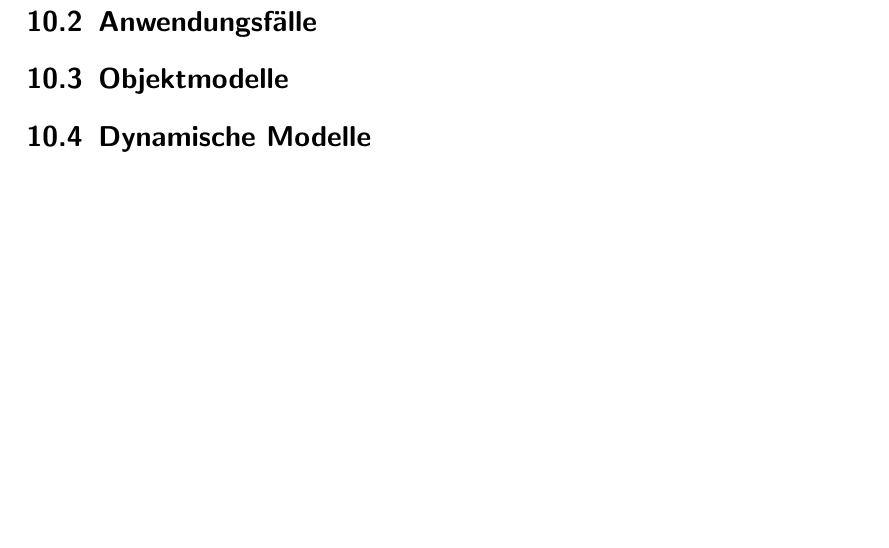
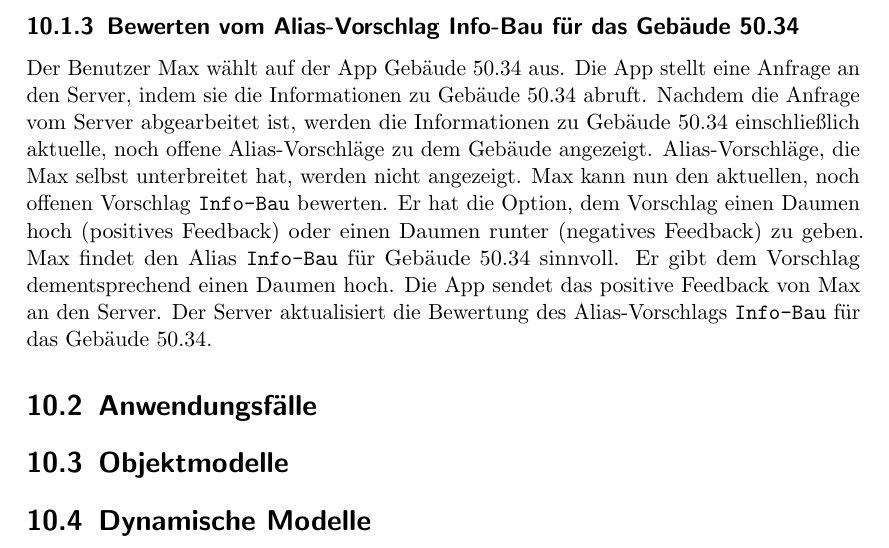
Before and after one commit to coderPaddyS/PSE_G3_Pflichtenheft, a LaTeX document (main.tex, which reads Kapitel/11_Systemmodelle/01_Szenarien/03_Bewerten_von_Alias_Info-Bau/main.tex, Kapitel/11_Systemmodelle/01_Szenarien/main.tex): part of page 25 of 26, cut at the place of the change, the shorter picture padded with empty space. Compiled offline with pdfLaTeX.

Commit message:
Edit section 'Szenarien', add scenario of evaluating an alias suggestion
Add scenario 'Bewerten vom Alias-Vorschlag Info-Bau
für das Gebäude 50.34'.

```diff
--- /dev/null
+++ b/Kapitel/11_Systemmodelle/01_Szenarien/03_Bewerten_von_Alias_Info-Bau/main.tex
@@ -0,0 +1,12 @@
+\subsection{Bewerten vom Alias-Vorschlag Info-Bau für das Gebäude 50.34}
+
+Der Benutzer Max wählt auf der App Gebäude 50.34 aus.
+Die App stellt eine Anfrage an den Server, indem sie die Informationen zu Gebäude 50.34 abruft.
+Nachdem die Anfrage vom Server abgearbeitet ist, werden die Informationen zu Gebäude 50.34 einschließlich aktuelle, noch offene Alias-Vorschläge zu dem Gebäude angezeigt.
+Alias-Vorschläge, die Max selbst unterbreitet hat, werden nicht angezeigt.
+Max kann nun den aktuellen, noch offenen Vorschlag \texttt{Info-Bau} bewerten.
+Er hat die Option, dem Vorschlag einen Daumen hoch (positives Feedback) oder einen Daumen runter (negatives Feedback) zu geben.
+Max findet den Alias \texttt{Info-Bau} für Gebäude 50.34 sinnvoll.
+Er gibt dem Vorschlag dementsprechend einen Daumen hoch.
+Die App sendet das positive Feedback von Max an den Server.
+Der Server aktualisiert die Bewertung des Alias-Vorschlags \texttt{Info-Bau} für das Gebäude 50.34.
--- a/Kapitel/11_Systemmodelle/01_Szenarien/main.tex
+++ b/Kapitel/11_Systemmodelle/01_Szenarien/main.tex
@@ -3,3 +3,4 @@
 % \inprelmod{00_Beschreibung}
 \inprelmod{01_Suchen_des_Gebaeudes_50_34}
 \inprelmod{02_Vorschlagen_Info-Bau_als_Alias_Server}
+\inprelmod{03_Bewerten_von_Alias_Info-Bau}
```
